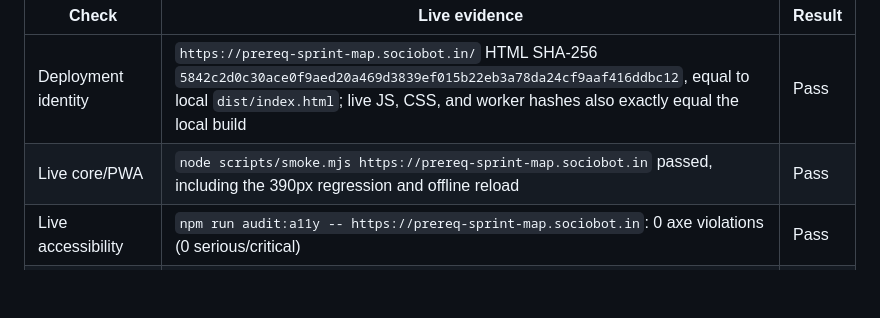
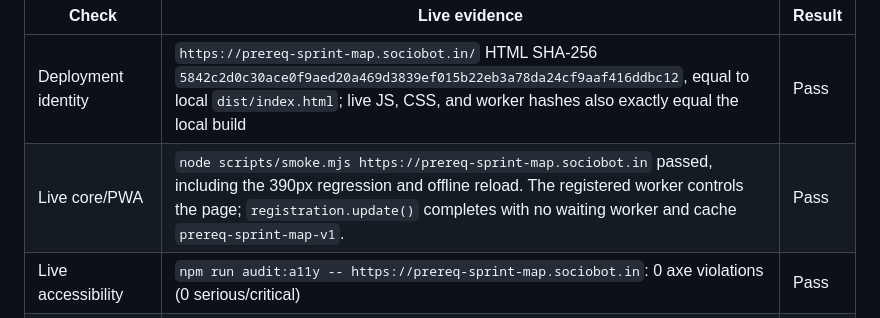
Before and after one commit to B-Divyesh/sf-prereq-sprint-map, a Markdown page: .factory/handoff.md, the part around the change. GitHub-like rendering; blank space fills up the shorter version.

Commit message:
docs: record PWA update check

```diff
--- a/.factory/handoff.md
+++ b/.factory/handoff.md
@@ -54,7 +54,7 @@ swa deploy dist --env production --app-name sf-prereq-sprint-map --resource-grou
 | Check | Live evidence | Result |
 | --- | --- | --- |
 | Deployment identity | `https://prereq-sprint-map.sociobot.in/` HTML SHA-256 `5842c2d0c30ace0f9aed20a469d3839ef015b22eb3a78da24cf9aaf416ddbc12`, equal to local `dist/index.html`; live JS, CSS, and worker hashes also exactly equal the local build | Pass |
-| Live core/PWA | `node scripts/smoke.mjs https://prereq-sprint-map.sociobot.in` passed, including the 390px regression and offline reload | Pass |
+| Live core/PWA | `node scripts/smoke.mjs https://prereq-sprint-map.sociobot.in` passed, including the 390px regression and offline reload. The registered worker controls the page; `registration.update()` completes with no waiting worker and cache `prereq-sprint-map-v1`. | Pass |
 | Live accessibility | `npm run audit:a11y -- https://prereq-sprint-map.sociobot.in`: 0 axe violations (0 serious/critical) | Pass |
 | Live identity/privacy | Browser: title is correct, `lang=en`, one h1, one main, no page/console errors, the five targets retain their measured 44px minimums, and all runtime requests stay same-origin | Pass |
 | Response policy/caching | HTTPS response has HSTS, self-only CSP, `nosniff`, strict-origin referrer policy, and camera/microphone/geolocation denied. Hashed CSS is `public, max-age=31536000, immutable`; `sw.js` is `no-cache`; HTML is `public, must-revalidate, max-age=30`. | Pass |
```
